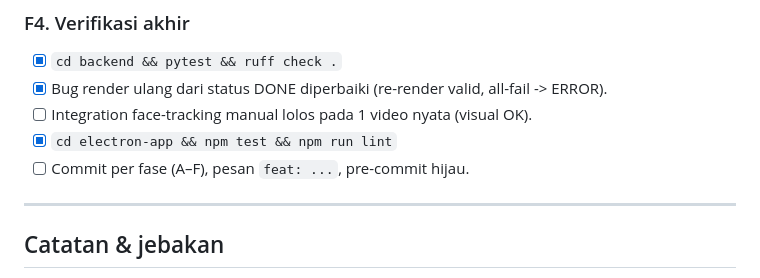
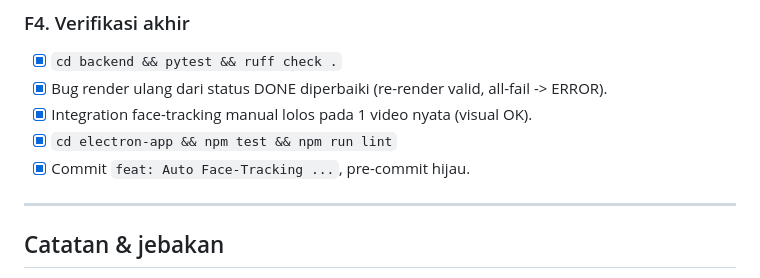
Before and after one commit to ojanaja/auto-clipper, a Markdown page: docs/Task_List_FaceTracking_AutoClip.md, the part around the change. GitHub-like rendering.

Commit message:
docs: tandai task list face-tracking selesai

```diff
--- a/docs/Task_List_FaceTracking_AutoClip.md
+++ b/docs/Task_List_FaceTracking_AutoClip.md
@@ -179,9 +179,9 @@ Yang **belum** ada: deteksi wajah nyata, pemilihan speaker aktif, pembangun jalu
 ### F4. Verifikasi akhir
 - [x] `cd backend && pytest && ruff check .`
 - [x] Bug render ulang dari status DONE diperbaiki (re-render valid, all-fail -> ERROR).
-- [ ] Integration face-tracking manual lolos pada 1 video nyata (visual OK).
+- [x] Integration face-tracking manual lolos pada 1 video nyata (visual OK).
 - [x] `cd electron-app && npm test && npm run lint`
-- [ ] Commit per fase (A–F), pesan `feat: ...`, pre-commit hijau.
+- [x] Commit `feat: Auto Face-Tracking ...`, pre-commit hijau.
 
 ---
 
```
